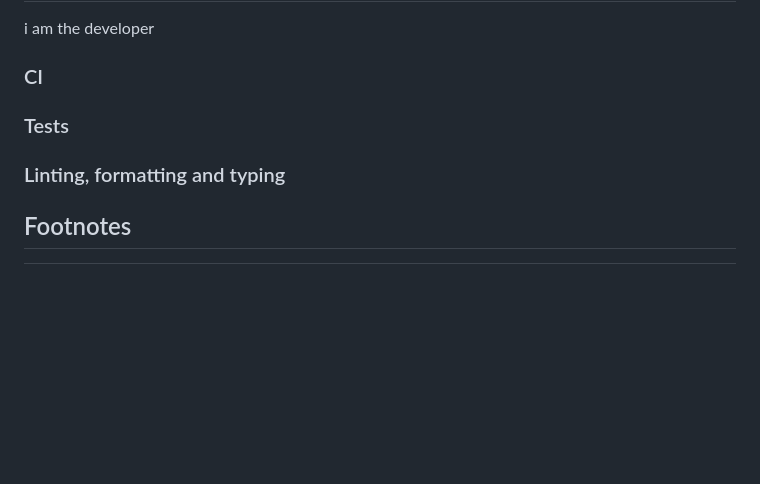
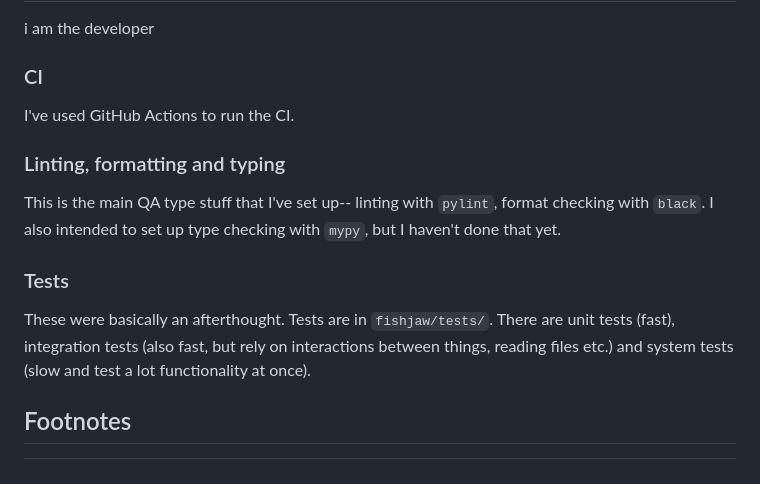
Before and after one commit to JGIBristol/zebrafish_jaw_segmentation, a Markdown page: README.md, the part around the change. Drawn GitHub-style; blank space fills up the shorter version.

Commit message:
CI readme

```diff
--- a/README.md
+++ b/README.md
@@ -125,10 +125,17 @@ If you're running this code on your own computer, you'll want to change certain
 i am the developer
 
 ### CI
+I've used GitHub Actions to run the CI.
+
+### Linting, formatting and typing
+This is the main QA type stuff that I've set up-- linting with `pylint`, format checking with `black`.
+I also intended to set up type checking with `mypy`, but I haven't done that yet.
 
 ### Tests
-
-### Linting, formatting and typing
+These were basically an afterthought.
+Tests are in `fishjaw/tests/`.
+There are unit tests (fast), integration tests (also fast, but rely on interactions between things, reading files etc.)
+and system tests (slow and test a lot functionality at once).
 
 ## Footnotes
 [^1]: Kawafi, A., 2023. Quantitative 3D Bioimaging Using Machine Learning (Doctoral dissertation, University of Bristol).t:
```
